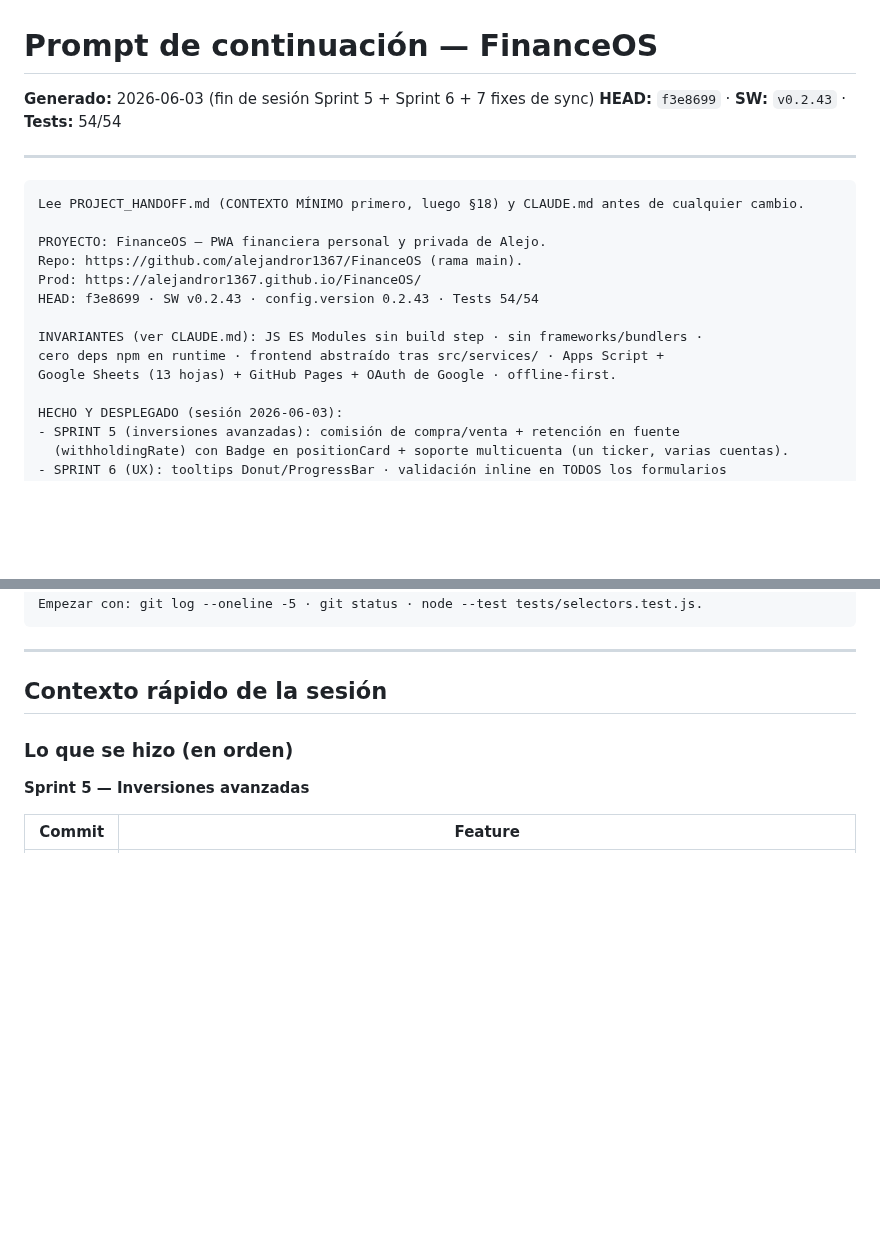
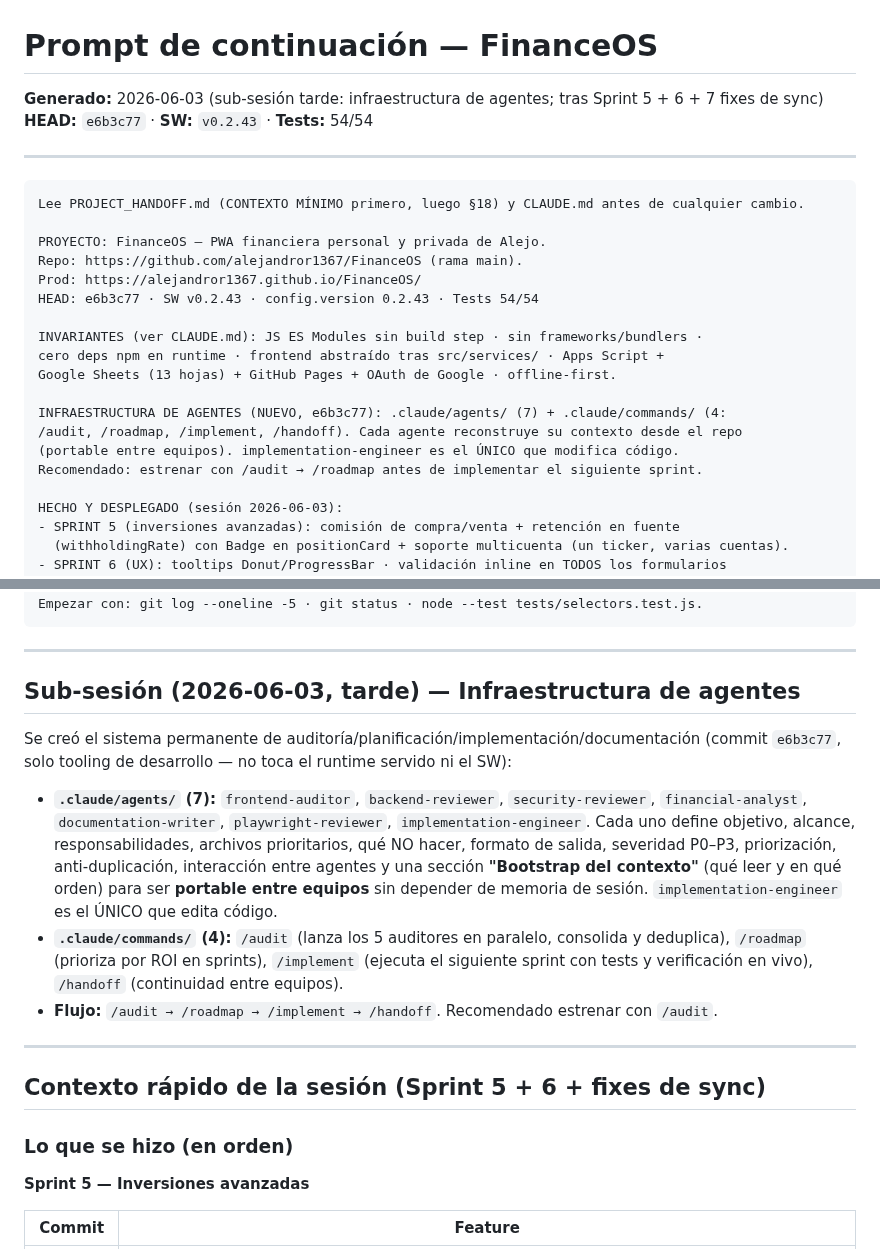
Before and after one commit to alejandror1367/FinanceOS, a Markdown page: docs/NEXT_SESSION.md, 2 parts joined by grey strips. Rendered like a GitHub page; blank space fills up the shorter version.

```diff
--- a/docs/NEXT_SESSION.md
+++ b/docs/NEXT_SESSION.md
@@ -1,6 +1,6 @@
 # Prompt de continuación — FinanceOS
-**Generado:** 2026-06-03 (fin de sesión Sprint 5 + Sprint 6 + 7 fixes de sync)
-**HEAD:** `f3e8699` · **SW:** `v0.2.43` · **Tests:** 54/54
+**Generado:** 2026-06-03 (sub-sesión tarde: infraestructura de agentes; tras Sprint 5 + 6 + 7 fixes de sync)
+**HEAD:** `e6b3c77` · **SW:** `v0.2.43` · **Tests:** 54/54
 
 ---
 
@@ -10,11 +10,16 @@ Lee PROJECT_HANDOFF.md (CONTEXTO MÍNIMO primero, luego §18) y CLAUDE.md antes
 PROYECTO: FinanceOS — PWA financiera personal y privada de Alejo.
 Repo: https://github.com/alejandror1367/FinanceOS (rama main).
 Prod: https://alejandror1367.github.io/FinanceOS/
-HEAD: f3e8699 · SW v0.2.43 · config.version 0.2.43 · Tests 54/54
+HEAD: e6b3c77 · SW v0.2.43 · config.version 0.2.43 · Tests 54/54
 
 INVARIANTES (ver CLAUDE.md): JS ES Modules sin build step · sin frameworks/bundlers ·
 cero deps npm en runtime · frontend abstraído tras src/services/ · Apps Script +
 Google Sheets (13 hojas) + GitHub Pages + OAuth de Google · offline-first.
+
+INFRAESTRUCTURA DE AGENTES (NUEVO, e6b3c77): .claude/agents/ (7) + .claude/commands/ (4:
+/audit, /roadmap, /implement, /handoff). Cada agente reconstruye su contexto desde el repo
+(portable entre equipos). implementation-engineer es el ÚNICO que modifica código.
+Recomendado: estrenar con /audit → /roadmap antes de implementar el siguiente sprint.
 
 HECHO Y DESPLEGADO (sesión 2026-06-03):
 - SPRINT 5 (inversiones avanzadas): comisión de compra/venta + retención en fuente
@@ -48,7 +53,25 @@ Empezar con: git log --oneline -5 · git status · node --test tests/selectors.t
 
 ---
 
-## Contexto rápido de la sesión
+## Sub-sesión (2026-06-03, tarde) — Infraestructura de agentes
+
+Se creó el sistema permanente de auditoría/planificación/implementación/documentación
+(commit `e6b3c77`, solo tooling de desarrollo — no toca el runtime servido ni el SW):
+
+- **`.claude/agents/` (7):** `frontend-auditor`, `backend-reviewer`, `security-reviewer`,
+  `financial-analyst`, `documentation-writer`, `playwright-reviewer`, `implementation-engineer`.
+  Cada uno define objetivo, alcance, responsabilidades, archivos prioritarios, qué NO hacer,
+  formato de salida, severidad P0–P3, priorización, anti-duplicación, interacción entre agentes
+  y una sección **"Bootstrap del contexto"** (qué leer y en qué orden) para ser **portable entre
+  equipos** sin depender de memoria de sesión. `implementation-engineer` es el ÚNICO que edita código.
+- **`.claude/commands/` (4):** `/audit` (lanza los 5 auditores en paralelo, consolida y deduplica),
+  `/roadmap` (prioriza por ROI en sprints), `/implement` (ejecuta el siguiente sprint con tests y
+  verificación en vivo), `/handoff` (continuidad entre equipos).
+- **Flujo:** `/audit → /roadmap → /implement → /handoff`. Recomendado estrenar con `/audit`.
+
+---
+
+## Contexto rápido de la sesión (Sprint 5 + 6 + fixes de sync)
 
 ### Lo que se hizo (en orden)
 
```
Also changed, not shown: PROJECT_HANDOFF.md (+20 -9 lines), docs/SESSION_SUMMARY_2026-06-03.md (+24 -3 lines).
